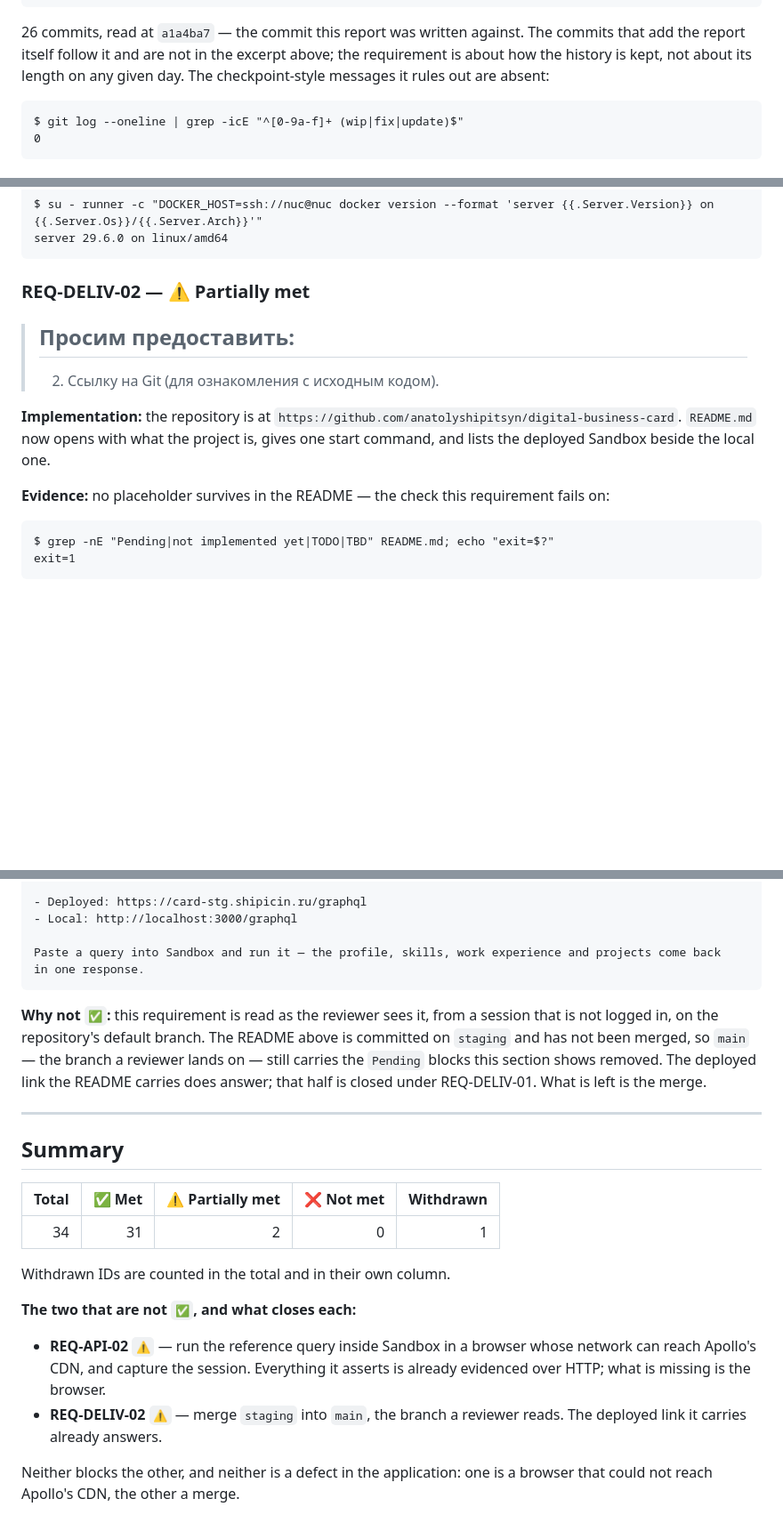
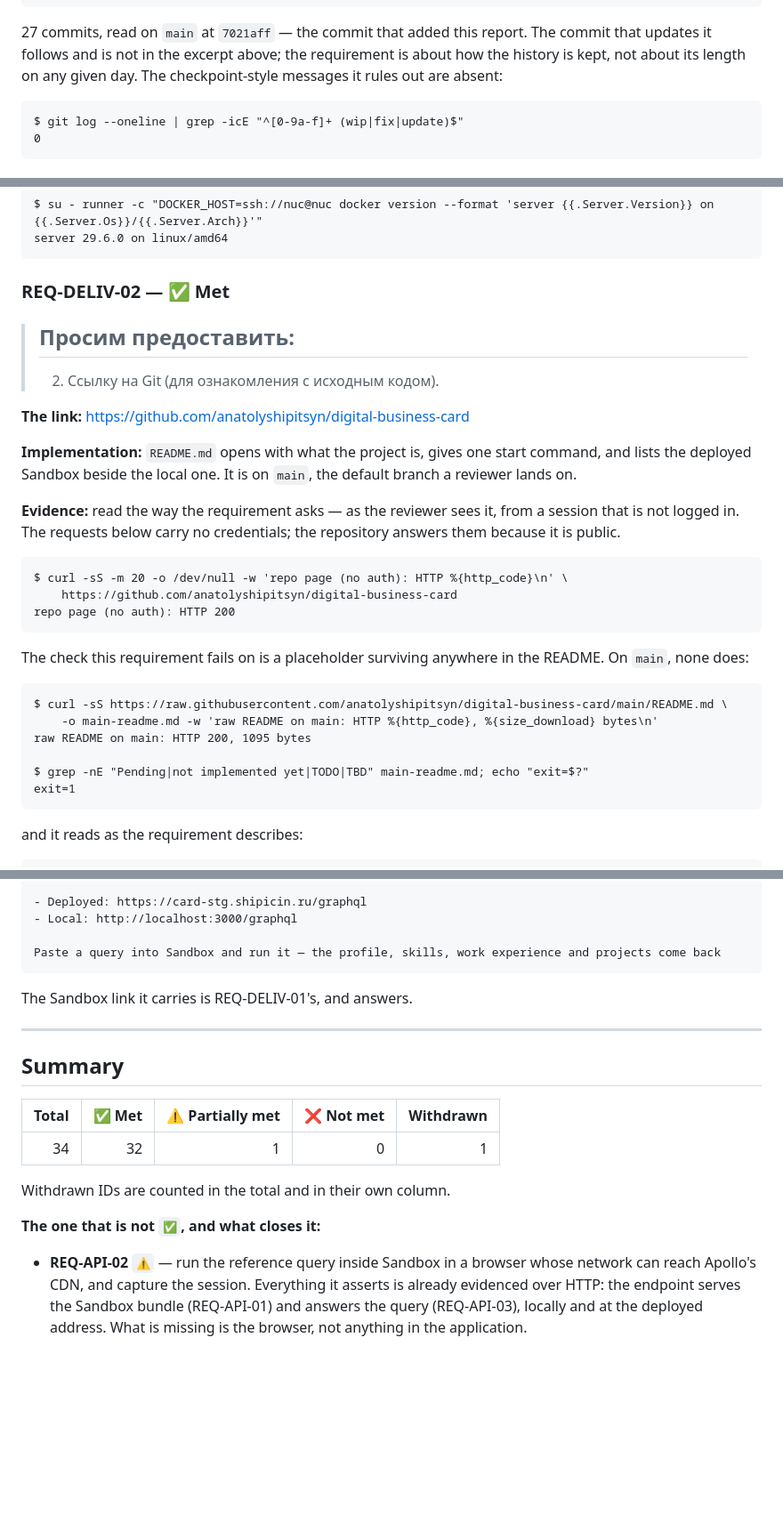
Before and after one commit to anatolyshipitsyn/digital-business-card, a Markdown page: docs/requirements/COMPLIANCE_REPORT.md, 3 parts joined by grey strips. Shown at 89% size. Rendered like a GitHub page; blank space fills up the shorter version.

Commit message:
docs: close M6

````diff
--- a/docs/requirements/COMPLIANCE_REPORT.md
+++ b/docs/requirements/COMPLIANCE_REPORT.md
@@ -58,10 +59,9 @@ b052a32 docs: record the assignment and derive numbered requirements
 c4f3710 Initial commit
 ```
 
-26 commits, read at `a1a4ba7` — the commit this report was written against. The commits that add
-the report itself follow it and are not in the excerpt above; the requirement is about how the
-history is kept, not about its length on any given day. The checkpoint-style messages it rules out
-are absent:
+27 commits, read on `main` at `7021aff` — the commit that added this report. The commit that updates
+it follows and is not in the excerpt above; the requirement is about how the history is kept, not
+about its length on any given day. The checkpoint-style messages it rules out are absent:
 
 ```
 $ git log --oneline | grep -icE "^[0-9a-f]+ (wip|fix|update)$"
@@ -1020,21 +1022,38 @@ $ su - runner -c "DOCKER_HOST=ssh://nuc@nuc docker version --format 'server {{.S
 server 29.6.0 on linux/amd64
 ```
 
-### REQ-DELIV-02 — ⚠️ Partially met
+### REQ-DELIV-02 — ✅ Met
 
 > ## Просим предоставить:
 >
 > 2. Ссылку на Git (для ознакомления с исходным кодом).
 
-**Implementation:** the repository is at
-`https://github.com/anatolyshipitsyn/digital-business-card`. `README.md` now opens with what the
-project is, gives one start command, and lists the deployed Sandbox beside the local one.
+**The link:** https://github.com/anatolyshipitsyn/digital-business-card
 
-**Evidence:** no placeholder survives in the README — the check this requirement fails on:
+**Implementation:** `README.md` opens with what the project is, gives one start command, and lists
+the deployed Sandbox beside the local one. It is on `main`, the default branch a reviewer lands on.
+
+**Evidence:** read the way the requirement asks — as the reviewer sees it, from a session that is not
+logged in. The requests below carry no credentials; the repository answers them because it is public.
 
 ```
-$ grep -nE "Pending|not implemented yet|TODO|TBD" README.md; echo "exit=$?"
+$ curl -sS -m 20 -o /dev/null -w 'repo page (no auth): HTTP %{http_code}\n' \
+    https://github.com/anatolyshipitsyn/digital-business-card
+repo page (no auth): HTTP 200
+```
+
+The check this requirement fails on is a placeholder surviving anywhere in the README. On `main`,
+none does:
+
+```
+$ curl -sS https://raw.githubusercontent.com/anatolyshipitsyn/digital-business-card/main/README.md \
+    -o main-readme.md -w 'raw README on main: HTTP %{http_code}, %{size_download} bytes\n'
+raw README on main: HTTP 200, 1095 bytes
+
+$ grep -nE "Pending|not implemented yet|TODO|TBD" main-readme.md; echo "exit=$?"
 exit=1
 ```
 
+and it reads as the requirement describes:
+
 ```
@@ -1051,14 +1078,9 @@ docker compose up --build
 - Local: http://localhost:3000/graphql
 
 Paste a query into Sandbox and run it — the profile, skills, work experience and projects come back
-in one response.
 ```
 
-**Why not `✅`:** this requirement is read as the reviewer sees it, from a session that is not logged
-in, on the repository's default branch. The README above is committed on `staging` and has not been
-merged, so `main` — the branch a reviewer lands on — still carries the `Pending` blocks this section
-shows removed. The deployed link the README carries does answer; that half is closed under
-REQ-DELIV-01. What is left is the merge.
+The Sandbox link it carries is REQ-DELIV-01's, and answers.
 
 ---
 
@@ -1066,17 +1088,13 @@ REQ-DELIV-01. What is left is the merge.
 
 | Total | ✅ Met | ⚠️ Partially met | ❌ Not met | Withdrawn |
 | ---: | ---: | ---: | ---: | ---: |
-| 34 | 31 | 2 | 0 | 1 |
+| 34 | 32 | 1 | 0 | 1 |
 
 Withdrawn IDs are counted in the total and in their own column.
 
-**The two that are not `✅`, and what closes each:**
+**The one that is not `✅`, and what closes it:**
 
 - **REQ-API-02** `⚠️` — run the reference query inside Sandbox in a browser whose network can reach
-  Apollo's CDN, and capture the session. Everything it asserts is already evidenced over HTTP; what
-  is missing is the browser.
-- **REQ-DELIV-02** `⚠️` — merge `staging` into `main`, the branch a reviewer reads. The deployed link
-  it carries already answers.
-
-Neither blocks the other, and neither is a defect in the application: one is a browser that could not
-reach Apollo's CDN, the other a merge.
+  Apollo's CDN, and capture the session. Everything it asserts is already evidenced over HTTP: the
+  endpoint serves the Sandbox bundle (REQ-API-01) and answers the query (REQ-API-03), locally and at
+  the deployed address. What is missing is the browser, not anything in the application.
````
Also changed, not shown: other parts of docs/requirements/COMPLIANCE_REPORT.md (+17 -6 lines), ROADMAP.md (+3 -3 lines).
